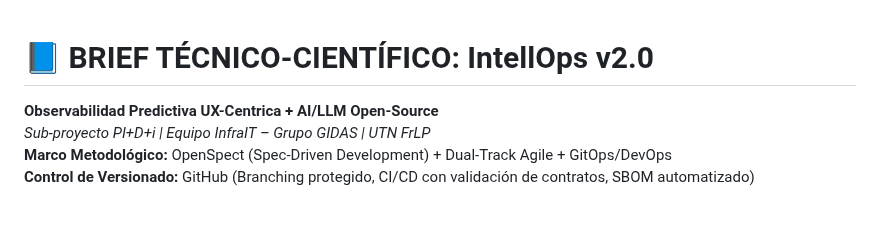
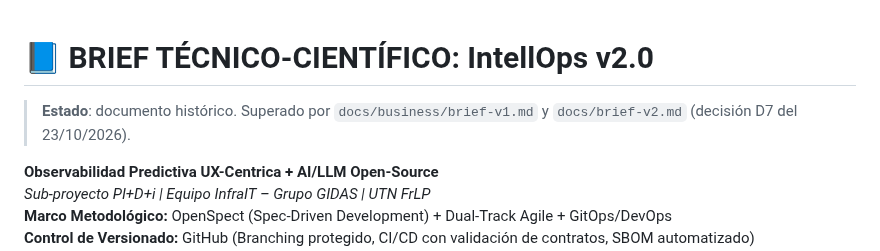
Before and after one commit to infraitgidas/intellops, a Markdown page: docs/brief.md, the part around the change. Rendered like a GitHub page; blank space fills up the shorter version.

Commit message:
docs: alinea la arquitectura a PostgreSQL y marca el brief como historico (D7, D9)

```diff
--- a/docs/brief.md
+++ b/docs/brief.md
@@ -1,4 +1,7 @@
 # 📘 BRIEF TÉCNICO-CIENTÍFICO: IntellOps v2.0
+
+> **Estado**: documento histórico. Superado por `docs/business/brief-v1.md` y `docs/brief-v2.md` (decisión D7 del 23/10/2026).
+
 **Observabilidad Predictiva UX-Centrica + AI/LLM Open-Source**
 *Sub-proyecto PI+D+i | Equipo InfraIT – Grupo GIDAS | UTN FrLP*
 **Marco Metodológico:** OpenSpect (Spec-Driven Development) + Dual-Track Agile + GitOps/DevOps
```
Also changed, not shown: 1 other file.
